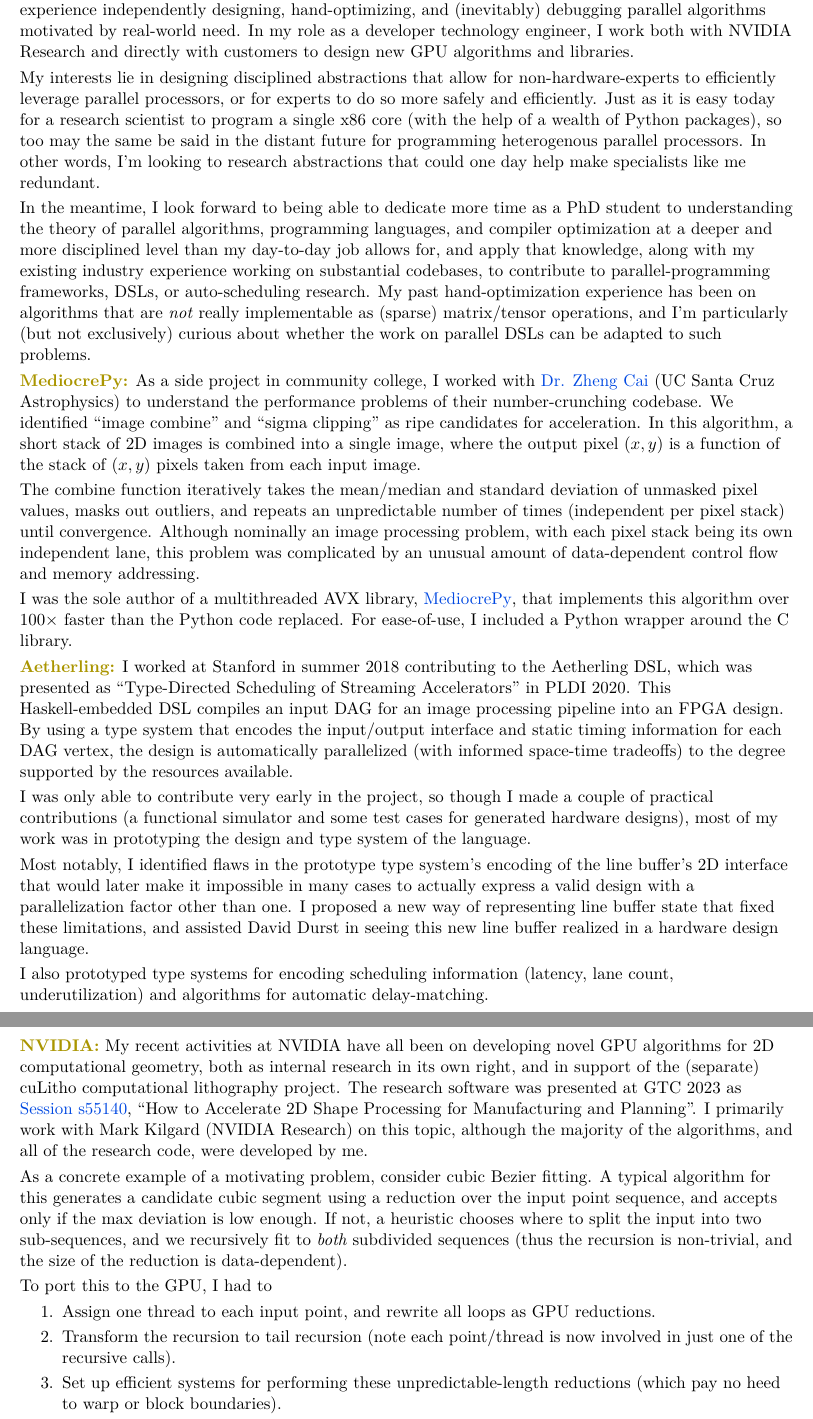
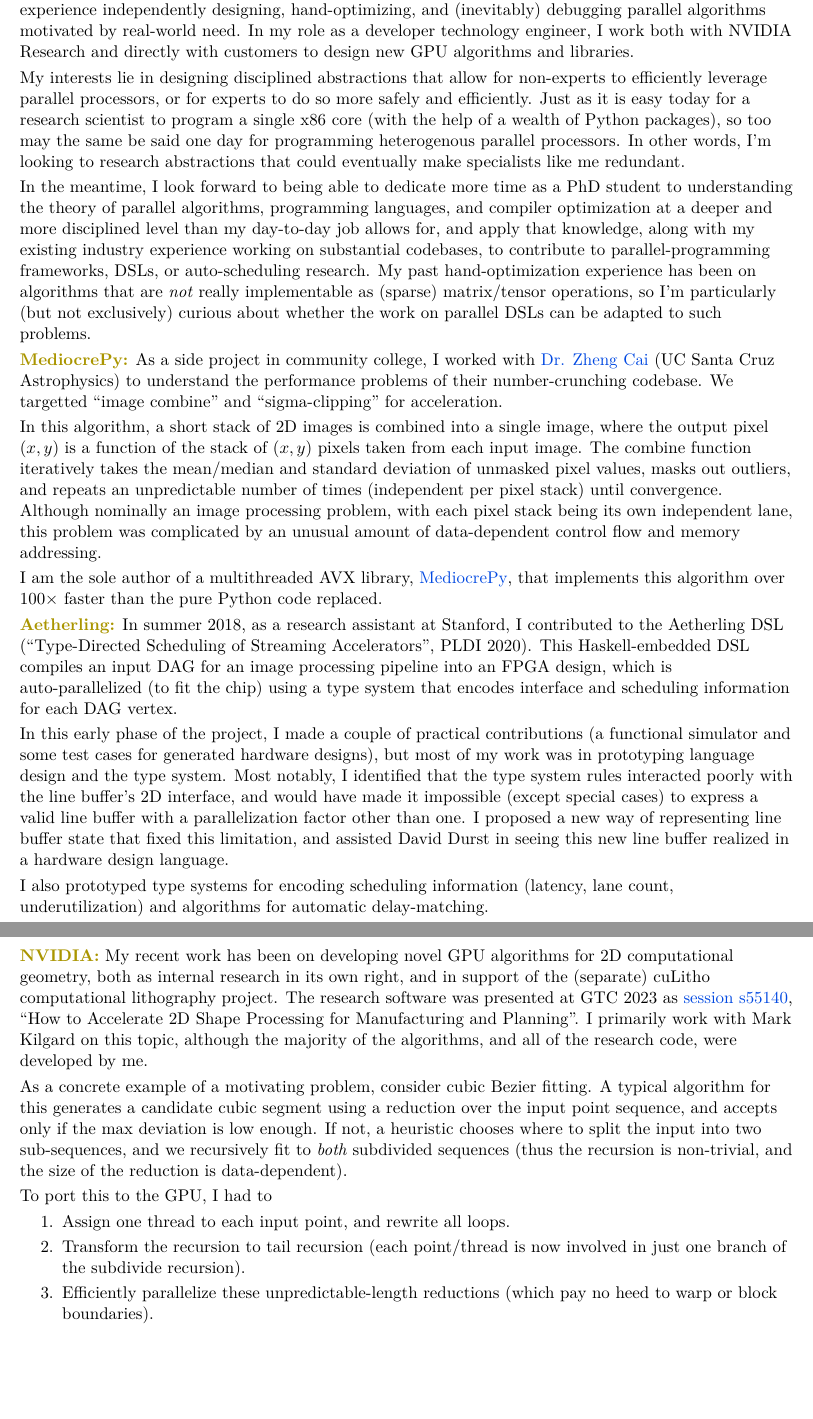
Before and after one commit to akeley98/resum-, a LaTeX document (purpose_base.tex): two parts of pages 1 and 2 of 2, joined at a grey line, cut so that both start at the same text, the shorter picture padded with empty space. Compiled offline with XeLaTeX; a missing font is replaced by an installed copy or a similar font.

Commit message:
More statement

```diff
--- a/purpose_base.tex
+++ b/purpose_base.tex
@@ -13,13 +13,13 @@
 algorithms and libraries.
 
 My interests lie in designing disciplined abstractions that allow for
-non-hardware-experts to efficiently leverage parallel processors, or
-for experts to do so more safely and efficiently. Just as it is easy
-today for a research scientist to program a single x86 core (with the
-help of a wealth of Python packages), so too may the same be said in
-the distant future for programming heterogenous parallel
-processors. In other words, I'm looking to research abstractions that
-could one day help make specialists like me redundant.
+non-experts to efficiently leverage parallel processors, or for
+experts to do so more safely and efficiently. Just as it is easy today
+for a research scientist to program a single x86 core (with the help
+of a wealth of Python packages), so too may the same be said one day
+for programming heterogenous parallel processors. In other words, I'm
+looking to research abstractions that could eventually make
+specialists like me redundant.
 
 In the meantime, I look forward to being able to dedicate more time as
 a PhD student to understanding the theory of parallel algorithms,
@@ -30,55 +30,50 @@
 frameworks, DSLs, or auto-scheduling research. My past
 hand-optimization experience has been on algorithms that
 are \textit{not} really implementable as (sparse) matrix/tensor
-operations, and I'm particularly (but not exclusively) curious about
+operations, so I'm particularly (but not exclusively) curious about
 whether the work on parallel DSLs can be adapted to such problems.
 
 \myKey{MediocrePy:}
 As a side project in community college, I worked
 with \webText{https://astro.tsinghua.edu.cn/info/1039/1315.htm}{Dr. Zheng
 Cai} (UC Santa Cruz Astrophysics) to understand the performance
-problems of their number-crunching codebase. We identified ``image
-combine'' and ``sigma clipping'' as ripe candidates for
-acceleration. In this algorithm, a short stack of 2D images is
-combined into a single image, where the output pixel $(x,y)$ is a
-function of the stack of $(x,y)$ pixels taken from each input image.
+problems of their number-crunching codebase. We targetted ``image
+combine'' and ``sigma-clipping'' for acceleration.
 
-The combine function iteratively takes the mean/median and standard
-deviation of unmasked pixel values, masks out outliers, and repeats an
+In this algorithm, a short stack of 2D images is combined into a
+single image, where the output pixel $(x,y)$ is a function of the
+stack of $(x,y)$ pixels taken from each input image.  The combine
+function iteratively takes the mean/median and standard deviation of
+unmasked pixel values, masks out outliers, and repeats an
 unpredictable number of times (independent per pixel stack) until
 convergence. Although nominally an image processing problem, with each
 pixel stack being its own independent lane, this problem was
 complicated by an unusual amount of data-dependent control flow and
 memory addressing.
 
-I was the sole author of a multithreaded AVX
+I am the sole author of a multithreaded AVX
 library, \webText{https://github.com/akeley98/MediocrePy}{MediocrePy},
-that implements this algorithm over $100\times$ faster than the Python
-code replaced. For ease-of-use, I included a Python wrapper around the
-C library.
+that implements this algorithm over $100\times$ faster than the pure
+Python code replaced.
 
 \myKey{Aetherling:}
-I worked at Stanford in summer 2018 contributing to the Aetherling
-DSL, which was presented as ``Type-Directed Scheduling of Streaming
-Accelerators'' in PLDI 2020. This Haskell-embedded DSL compiles an
-input DAG for an image processing pipeline into an FPGA design. By
-using a type system that encodes the input/output interface and static
-timing information for each DAG vertex, the design is automatically
-parallelized (with informed space-time tradeoffs) to the degree
-supported by the resources available.
+In summer 2018, as a research assistant at Stanford, I contributed to
+the Aetherling DSL (``Type-Directed Scheduling of Streaming
+Accelerators'', PLDI 2020). This Haskell-embedded DSL compiles an
+input DAG for an image processing pipeline into an FPGA design, which
+is auto-parallelized (to fit the chip) using a type system that
+encodes interface and scheduling information for each DAG vertex.
 
-I was only able to contribute very early in the project, so though I
-made a couple of practical contributions (a functional simulator and
-some test cases for generated hardware designs), most of my work was in
-prototyping the design and type system of the language.
-
-Most notably, I identified flaws in the prototype type system's
-encoding of the line buffer's 2D interface that would later make it
-impossible in many cases to actually express a valid design with a
-parallelization factor other than one. I proposed a new way of
-representing line buffer state that fixed these limitations, and
-assisted David Durst in seeing this new line buffer realized in a
-hardware design language.
+In this early phase of the project, I made a couple of practical
+contributions (a functional simulator and some test cases for
+generated hardware designs), but most of my work was in prototyping
+language design and the type system.  Most notably, I identified that
+the type system rules interacted poorly with the line buffer's 2D
+interface, and would have made it impossible (except special cases) to
+express a valid line buffer with a parallelization factor other than
+one. I proposed a new way of representing line buffer state that fixed
+this limitation, and assisted David Durst in seeing this new line
+buffer realized in a hardware design language.
 
 I also prototyped type systems for encoding scheduling information
 (latency, lane count, underutilization) and algorithms for automatic
@@ -87,16 +82,15 @@
 \filbreak
 
 \myKey{NVIDIA:}
-My recent activities at NVIDIA have all been on developing novel GPU
-algorithms for 2D computational geometry, both as internal research in
-its own right, and in support of the (separate) cuLitho computational
-lithography project. The research software was presented at GTC 2023
-as
-\webText{https://www.nvidia.com/en-us/on-demand/session/gtcspring23-s51140/}{Session
+My recent work has been on developing novel GPU algorithms for 2D
+computational geometry, both as internal research in its own right,
+and in support of the (separate) cuLitho computational lithography
+project. The research software was presented at GTC 2023 as
+\webText{https://www.nvidia.com/en-us/on-demand/session/gtcspring23-s51140/}{session
 s55140}, ``How to Accelerate 2D Shape Processing for Manufacturing and
-Planning''. I primarily work with Mark Kilgard (NVIDIA Research) on
-this topic, although the majority of the algorithms, and all of the
-research code, were developed by me.
+Planning''. I primarily work with Mark Kilgard on this topic, although
+the majority of the algorithms, and all of the research code, were
+developed by me.
 
 As a concrete example of a motivating problem, consider cubic Bezier
 fitting. A typical algorithm for this generates a candidate cubic
@@ -108,15 +102,13 @@
 
 To port this to the GPU, I had to
 \begin{enumerate}
-  \item Assign one thread to each input point, and rewrite all loops
-  as GPU reductions.
+  \item Assign one thread to each input point, and rewrite all loops.
 
-  \item Transform the recursion to tail recursion (note each
-  point/thread is now involved in just one of the recursive calls).
+  \item Transform the recursion to tail recursion (each point/thread
+  is now involved in just one branch of the subdivide recursion).
 
-  \item Set up efficient systems for performing these
-  unpredictable-length reductions (which pay no heed to warp or block
-  boundaries).
+  \item Efficiently parallelize these unpredictable-length reductions (which pay
+  no heed to warp or block boundaries).
 \end{enumerate}
 
 Although I've taken pains to keep the codebase clear and documented,
```
